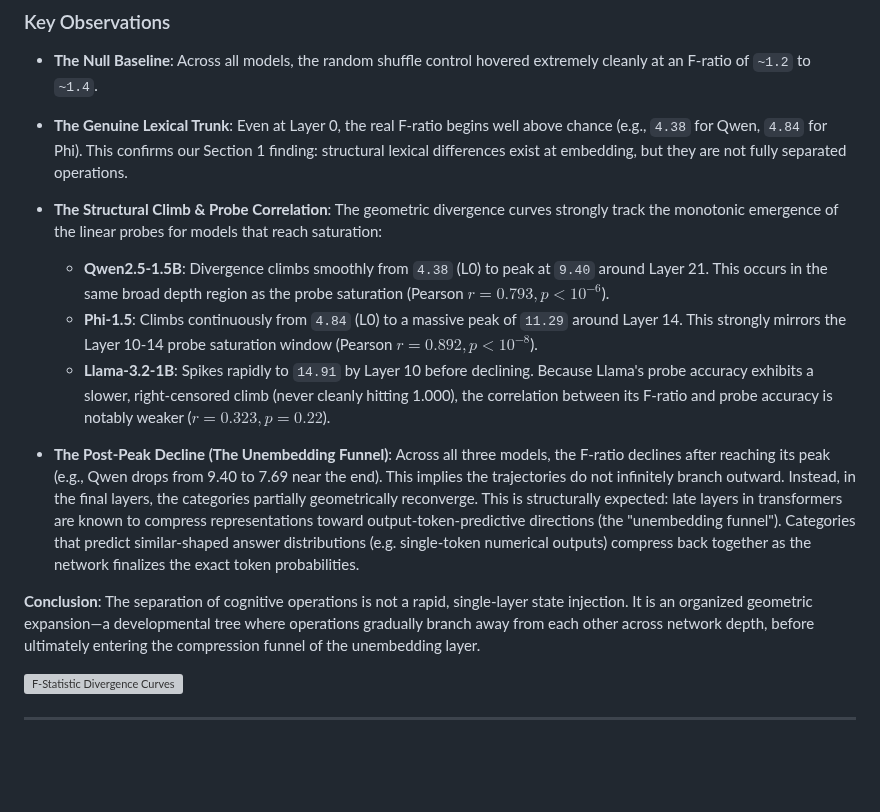
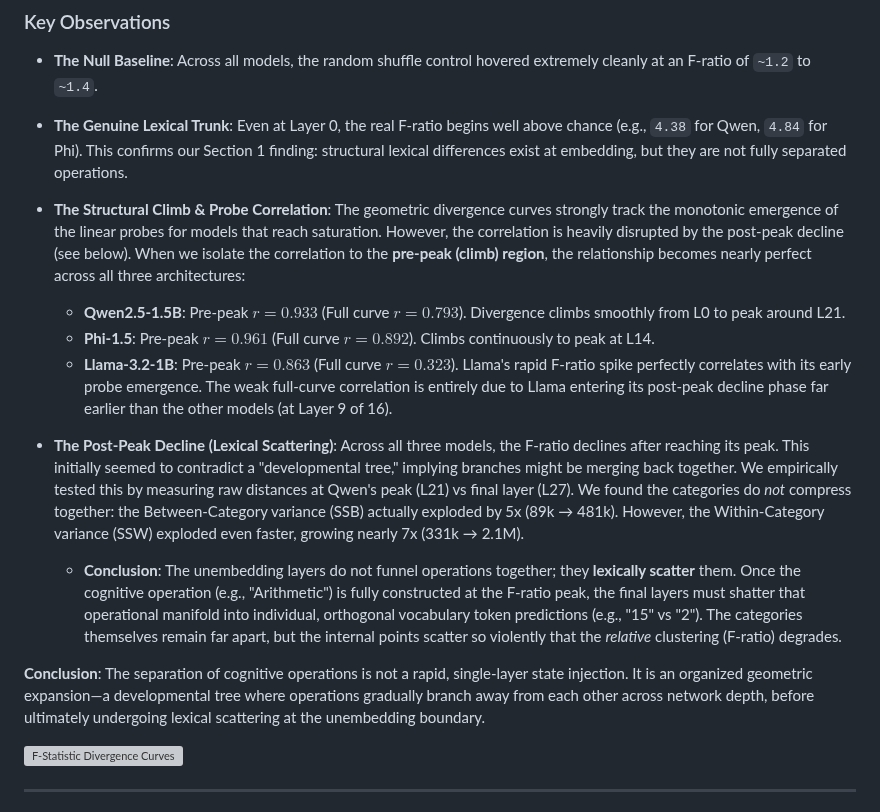
Before and after one commit to skhavin/attentionheadgenome, a Markdown page: isa-trajectory/outputs/SECTION2_REPORT.md, the part around the change. Rendered like a GitHub page; blank space fills up the shorter version; grey boxes are pictures that could not be loaded.

Commit message:
docs: finalize section 2 with pre-peak correlations and Lexical Scattering

```diff
--- a/isa-trajectory/outputs/SECTION2_REPORT.md
+++ b/isa-trajectory/outputs/SECTION2_REPORT.md
@@ -20,14 +20,15 @@ We compared this divergence to a **95th-Percentile Shuffle Control**. To ensure
 ### Key Observations
 *   **The Null Baseline**: Across all models, the random shuffle control hovered extremely cleanly at an F-ratio of `~1.2` to `~1.4`.
 *   **The Genuine Lexical Trunk**: Even at Layer 0, the real F-ratio begins well above chance (e.g., `4.38` for Qwen, `4.84` for Phi). This confirms our Section 1 finding: structural lexical differences exist at embedding, but they are not fully separated operations.
-*   **The Structural Climb & Probe Correlation**: The geometric divergence curves strongly track the monotonic emergence of the linear probes for models that reach saturation:
-    *   **Qwen2.5-1.5B**: Divergence climbs smoothly from `4.38` (L0) to peak at `9.40` around Layer 21. This occurs in the same broad depth region as the probe saturation (Pearson $r = 0.793, p < 10^{-6}$).
-    *   **Phi-1.5**: Climbs continuously from `4.84` (L0) to a massive peak of `11.29` around Layer 14. This strongly mirrors the Layer 10-14 probe saturation window (Pearson $r = 0.892, p < 10^{-8}$).
-    *   **Llama-3.2-1B**: Spikes rapidly to `14.91` by Layer 10 before declining. Because Llama's probe accuracy exhibits a slower, right-censored climb (never cleanly hitting 1.000), the correlation between its F-ratio and probe accuracy is notably weaker ($r = 0.323, p = 0.22$).
+*   **The Structural Climb & Probe Correlation**: The geometric divergence curves strongly track the monotonic emergence of the linear probes for models that reach saturation. However, the correlation is heavily disrupted by the post-peak decline (see below). When we isolate the correlation to the **pre-peak (climb) region**, the relationship becomes nearly perfect across all three architectures:
+    *   **Qwen2.5-1.5B**: Pre-peak $r = 0.933$ (Full curve $r = 0.793$). Divergence climbs smoothly from L0 to peak around L21.
+    *   **Phi-1.5**: Pre-peak $r = 0.961$ (Full curve $r = 0.892$). Climbs continuously to peak at L14.
+    *   **Llama-3.2-1B**: Pre-peak $r = 0.863$ (Full curve $r = 0.323$). Llama's rapid F-ratio spike perfectly correlates with its early probe emergence. The weak full-curve correlation is entirely due to Llama entering its post-peak decline phase far earlier than the other models (at Layer 9 of 16).
 
-*   **The Post-Peak Decline (The Unembedding Funnel)**: Across all three models, the F-ratio declines after reaching its peak (e.g., Qwen drops from 9.40 to 7.69 near the end). This implies the trajectories do not infinitely branch outward. Instead, in the final layers, the categories partially geometrically reconverge. This is structurally expected: late layers in transformers are known to compress representations toward output-token-predictive directions (the "unembedding funnel"). Categories that predict similar-shaped answer distributions (e.g. single-token numerical outputs) compress back together as the network finalizes the exact token probabilities.
+*   **The Post-Peak Decline (Lexical Scattering)**: Across all three models, the F-ratio declines after reaching its peak. This initially seemed to contradict a "developmental tree," implying branches might be merging back together. We empirically tested this by measuring raw distances at Qwen's peak (L21) vs final layer (L27). We found the categories do *not* compress together: the Between-Category variance (SSB) actually exploded by 5x (89k → 481k). However, the Within-Category variance (SSW) exploded even faster, growing nearly 7x (331k → 2.1M).
+    *   **Conclusion**: The unembedding layers do not funnel operations together; they **lexically scatter** them. Once the cognitive operation (e.g., "Arithmetic") is fully constructed at the F-ratio peak, the final layers must shatter that operational manifold into individual, orthogonal vocabulary token predictions (e.g., "15" vs "2"). The categories themselves remain far apart, but the internal points scatter so violently that the *relative* clustering (F-ratio) degrades.
 
-**Conclusion**: The separation of cognitive operations is not a rapid, single-layer state injection. It is an organized geometric expansion—a developmental tree where operations gradually branch away from each other across network depth, before ultimately entering the compression funnel of the unembedding layer.
+**Conclusion**: The separation of cognitive operations is not a rapid, single-layer state injection. It is an organized geometric expansion—a developmental tree where operations gradually branch away from each other across network depth, before ultimately undergoing lexical scattering at the unembedding boundary.
 
 ![F-Statistic Divergence Curves](intra_mapping/f_statistic_divergence.png)
 
```
